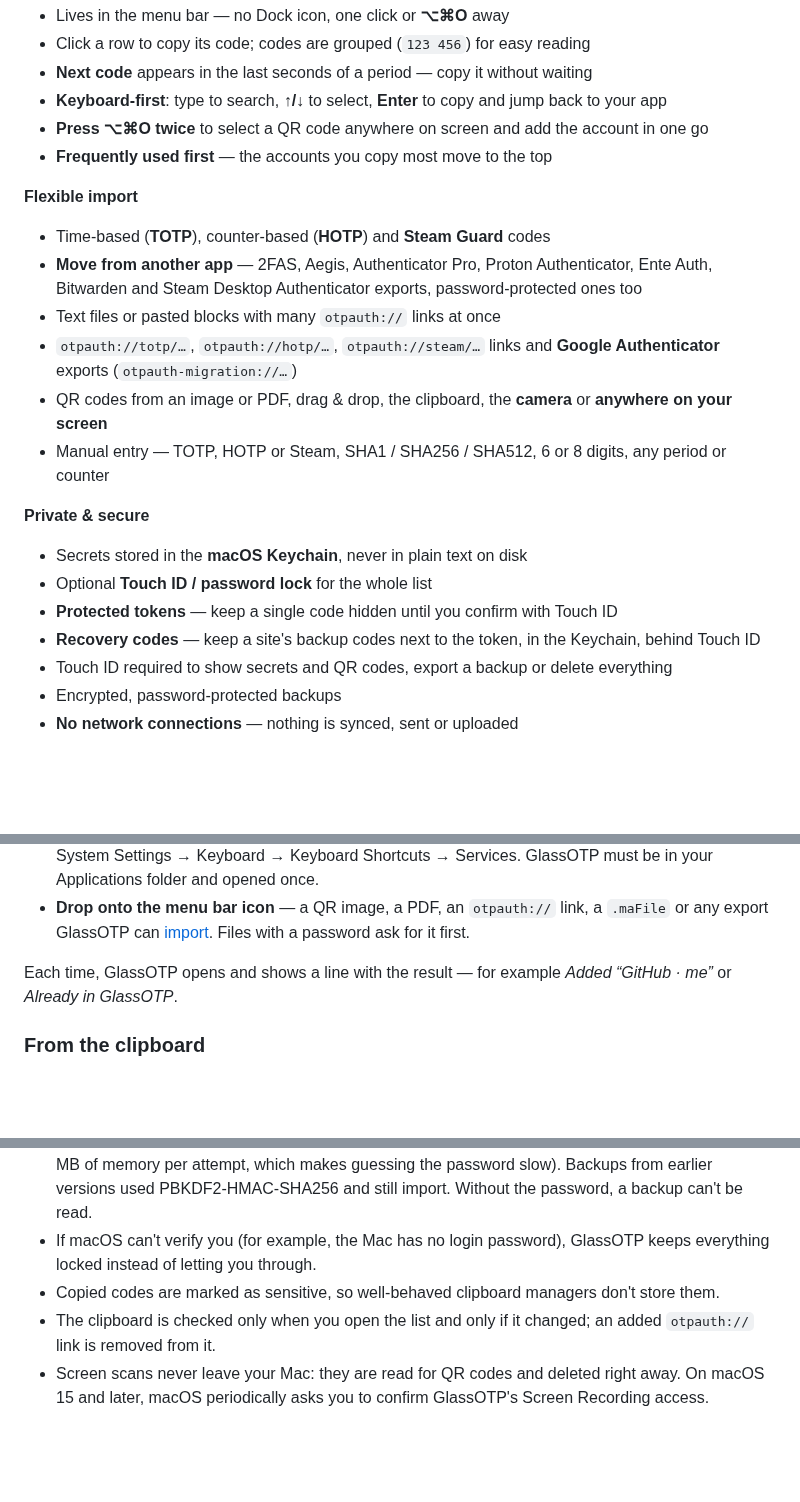
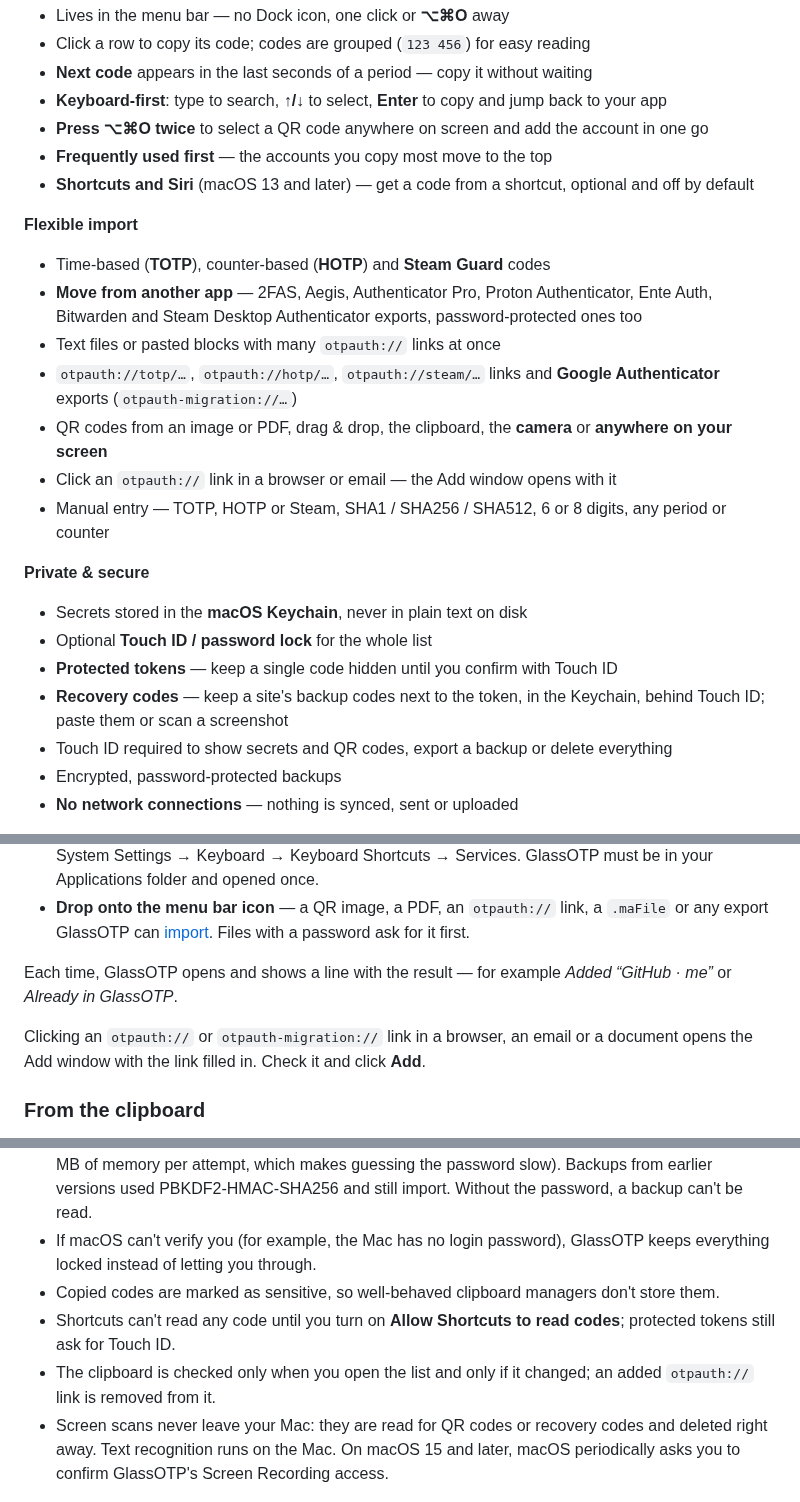
Before and after one commit to Croakieee/GlassOTP, a Markdown page: README.md, 3 parts joined by grey strips. GitHub-like rendering; blank space fills up the shorter version.

```diff
--- a/README.md
+++ b/README.md
@@ -41,6 +41,7 @@
 - **Keyboard-first**: type to search, **↑/↓** to select, **Enter** to copy and jump back to your app
 - **Press ⌥⌘O twice** to select a QR code anywhere on screen and add the account in one go
 - **Frequently used first** — the accounts you copy most move to the top
+- **Shortcuts and Siri** (macOS 13 and later) — get a code from a shortcut, optional and off by default
 
 **Flexible import**
 
@@ -49,6 +50,7 @@
 - Text files or pasted blocks with many `otpauth://` links at once
 - `otpauth://totp/…`, `otpauth://hotp/…`, `otpauth://steam/…` links and **Google Authenticator** exports (`otpauth-migration://…`)
 - QR codes from an image or PDF, drag & drop, the clipboard, the **camera** or **anywhere on your screen**
+- Click an `otpauth://` link in a browser or email — the Add window opens with it
 - Manual entry — TOTP, HOTP or Steam, SHA1 / SHA256 / SHA512, 6 or 8 digits, any period or counter
 
 **Private & secure**
@@ -56,7 +58,7 @@
 - Secrets stored in the **macOS Keychain**, never in plain text on disk
 - Optional **Touch ID / password lock** for the whole list
 - **Protected tokens** — keep a single code hidden until you confirm with Touch ID
-- **Recovery codes** — keep a site's backup codes next to the token, in the Keychain, behind Touch ID
+- **Recovery codes** — keep a site's backup codes next to the token, in the Keychain, behind Touch ID; paste them or scan a screenshot
 - Touch ID required to show secrets and QR codes, export a backup or delete everything
 - Encrypted, password-protected backups
 - **No network connections** — nothing is synced, sent or uploaded
@@ -217,6 +227,8 @@ You don't have to open the Add window at all:
 - **Drop onto the menu bar icon** — a QR image, a PDF, an `otpauth://` link, a `.maFile` or any export GlassOTP can [import](#from-another-authenticator-app). Files with a password ask for it first.
 
 Each time, GlassOTP opens and shows a line with the result — for example *Added “GitHub · me”* or *Already in GlassOTP*.
+
+Clicking an `otpauth://` or `otpauth-migration://` link in a browser, an email or a document opens the Add window with the link filled in. Check it and click **Add**.
 
 ### From the clipboard
 
@@ -353,8 +367,9 @@ From the right-click menu:
 - Backups are encrypted with **AES-GCM** using a key derived from your password with **Argon2id** (64 MB of memory per attempt, which makes guessing the password slow). Backups from earlier versions used PBKDF2-HMAC-SHA256 and still import. Without the password, a backup can't be read.
 - If macOS can't verify you (for example, the Mac has no login password), GlassOTP keeps everything locked instead of letting you through.
 - Copied codes are marked as sensitive, so well-behaved clipboard managers don't store them.
+- Shortcuts can't read any code until you turn on **Allow Shortcuts to read codes**; protected tokens still ask for Touch ID.
 - The clipboard is checked only when you open the list and only if it changed; an added `otpauth://` link is removed from it.
-- Screen scans never leave your Mac: they are read for QR codes and deleted right away. On macOS 15 and later, macOS periodically asks you to confirm GlassOTP's Screen Recording access.
+- Screen scans never leave your Mac: they are read for QR codes or recovery codes and deleted right away. Text recognition runs on the Mac. On macOS 15 and later, macOS periodically asks you to confirm GlassOTP's Screen Recording access.
 
 <p align="center">
   <img src="screenshots/locked.png" width="400" alt="Locked token list">
```
Also changed, not shown: other parts of README.md (+11 -0 lines), screenshots/settings.png, 14 other files.
